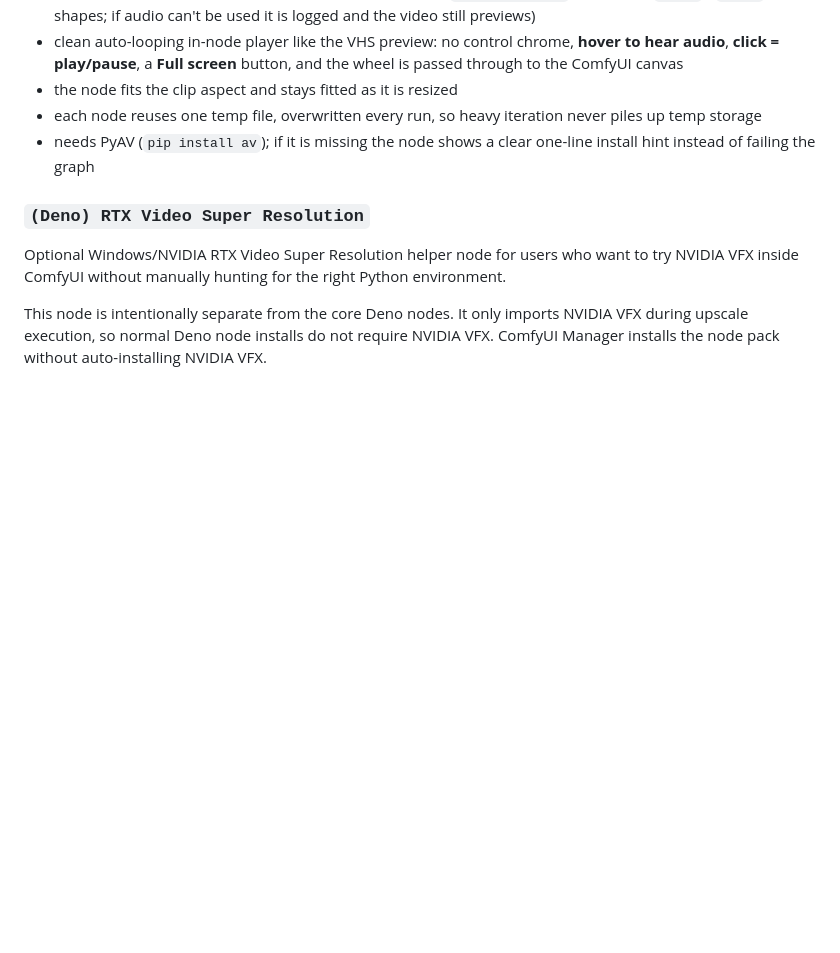
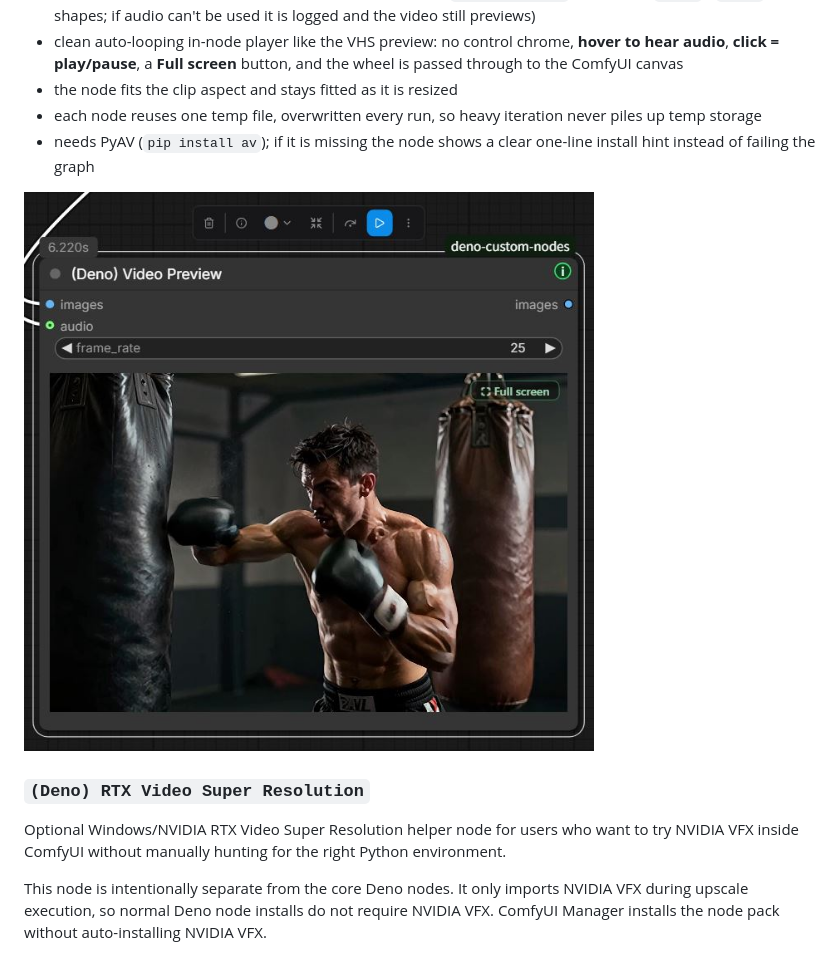
Before and after one commit to Deno2026/comfyui-deno-custom-nodes, a Markdown page: README.md, the part around the change. GitHub-like rendering; pictures changed too: docs/images/video-preview.jpg (added); blank space fills up the shorter version.

Commit message:
docs: add (Deno) Video Preview node screenshot to README
Real ComfyUI canvas capture of the finished node (full-res fitted
preview, Full screen button). Closes the screenshot gap left by the
0.7.4 deploy. Docs-only — no pyproject change, so the Registry publish
workflow is intentionally not re-triggered.

Co-Authored-By: Claude Opus 4.7 <noreply@anthropic.com>

```diff
--- a/README.md
+++ b/README.md
@@ -132,6 +132,8 @@ Main features:
 - the node fits the clip aspect and stays fitted as it is resized
 - each node reuses one temp file, overwritten every run, so heavy iteration never piles up temp storage
 - needs PyAV (`pip install av`); if it is missing the node shows a clear one-line install hint instead of failing the graph
+
+![Deno Video Preview](docs/images/video-preview.jpg)
 
 ### `(Deno) RTX Video Super Resolution`
 
```
